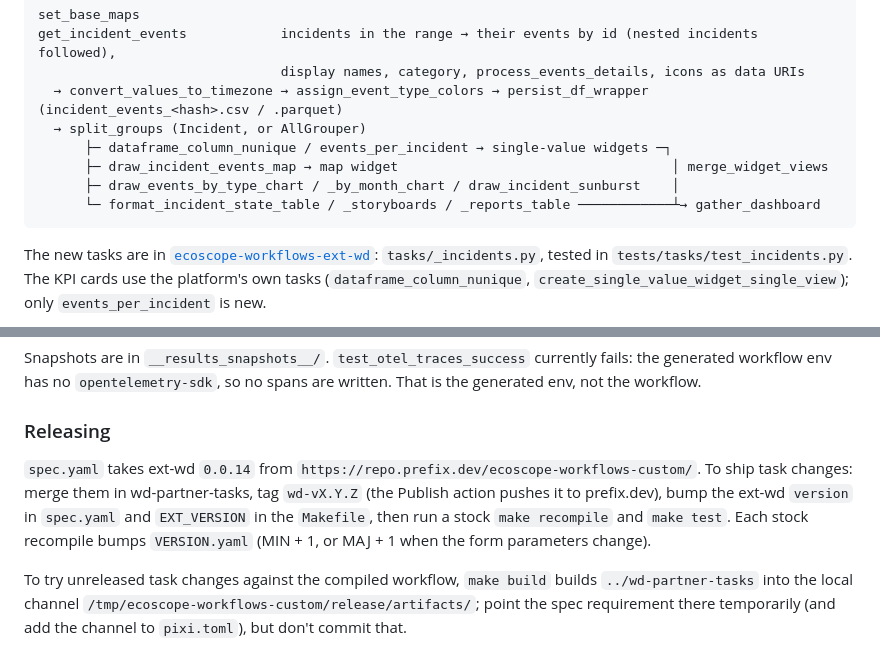
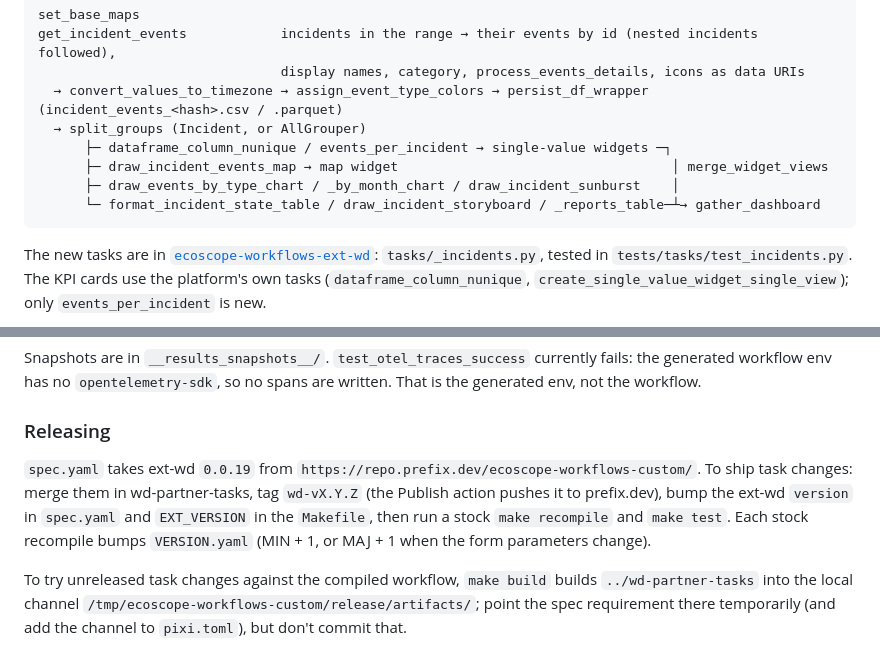
Before and after one commit to wildlife-dynamics/incidents_reports, a Markdown page: README.md, 2 parts joined by grey strips. GitHub-like rendering.

````diff
--- a/README.md
+++ b/README.md
@@ -48,7 +48,7 @@ get_incident_events            incidents in the range → their events by id (ne
       ├─ dataframe_column_nunique / events_per_incident → single-value widgets ─┐
       ├─ draw_incident_events_map → map widget                                   │ merge_widget_views
       ├─ draw_events_by_type_chart / _by_month_chart / draw_incident_sunburst    │
-      └─ format_incident_state_table / _storyboards / _reports_table ────────────┴→ gather_dashboard
+      └─ format_incident_state_table / draw_incident_storyboard / _reports_table─┴→ gather_dashboard
 ```
 
 The new tasks are in [`ecoscope-workflows-ext-wd`](../wd-partner-tasks/src/ecoscope-workflows-ext-wd): `tasks/_incidents.py`, tested in `tests/tasks/test_incidents.py`. The KPI cards use the platform's own tasks (`dataframe_column_nunique`, `create_single_value_widget_single_view`); only `events_per_incident` is new.
@@ -98,6 +98,6 @@ Snapshots are in `__results_snapshots__/`. `test_otel_traces_success` currently
 
 ### Releasing
 
-`spec.yaml` takes ext-wd `0.0.14` from `https://repo.prefix.dev/ecoscope-workflows-custom/`. To ship task changes: merge them in wd-partner-tasks, tag `wd-vX.Y.Z` (the Publish action pushes it to prefix.dev), bump the ext-wd `version` in `spec.yaml` and `EXT_VERSION` in the `Makefile`, then run a stock `make recompile` and `make test`. Each stock recompile bumps `VERSION.yaml` (MIN + 1, or MAJ + 1 when the form parameters change).
+`spec.yaml` takes ext-wd `0.0.19` from `https://repo.prefix.dev/ecoscope-workflows-custom/`. To ship task changes: merge them in wd-partner-tasks, tag `wd-vX.Y.Z` (the Publish action pushes it to prefix.dev), bump the ext-wd `version` in `spec.yaml` and `EXT_VERSION` in the `Makefile`, then run a stock `make recompile` and `make test`. Each stock recompile bumps `VERSION.yaml` (MIN + 1, or MAJ + 1 when the form parameters change).
 
 To try unreleased task changes against the compiled workflow, `make build` builds `../wd-partner-tasks` into the local channel `/tmp/ecoscope-workflows-custom/release/artifacts/`; point the spec requirement there temporarily (and add the channel to `pixi.toml`), but don't commit that.
````
Also changed, not shown: ecoscope-workflows-incident-reports-workflow/README.md (+5 -8 lines), ecoscope-workflows-incident-reports-workflow/graph.png, 11 other files.
